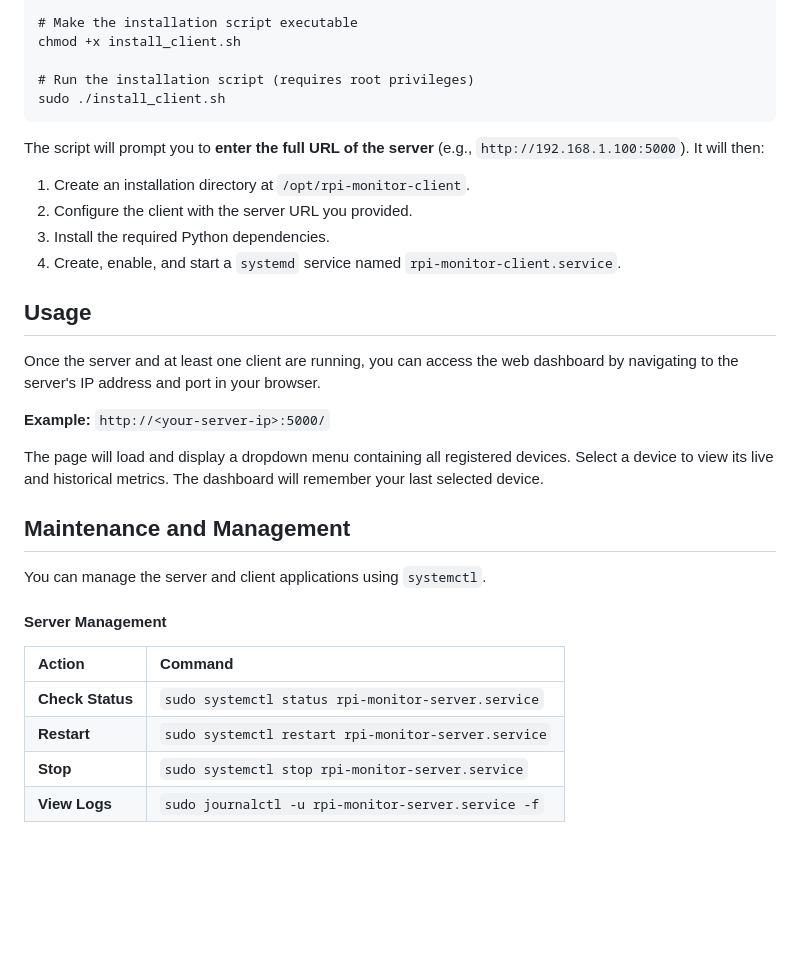
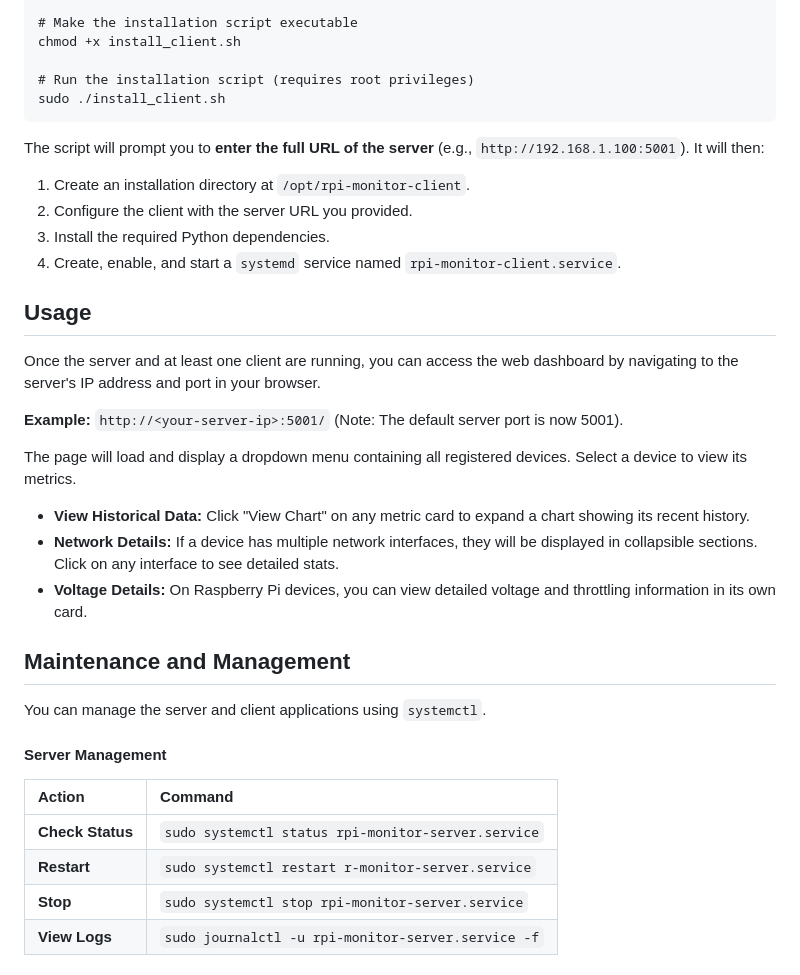
Before and after one commit to RecNes/Multi-device-RPi-status-monitor, a Markdown page: README.md, the part around the change printed below. GitHub-like rendering; blank space fills up the shorter version.

```diff
--- a/README.md
+++ b/README.md
@@ -64,7 +66,7 @@ Install the client on each Raspberry Pi or device you want to monitor.
     # Run the installation script (requires root privileges)
     sudo ./install_client.sh
 
-The script will prompt you to **enter the full URL of the server** (e.g., `http://192.168.1.100:5000`). It will then:
+The script will prompt you to **enter the full URL of the server** (e.g., `http://192.168.1.100:5001`). It will then:
 1.  Create an installation directory at `/opt/rpi-monitor-client`.
 2.  Configure the client with the server URL you provided.
 3.  Install the required Python dependencies.
@@ -74,9 +76,13 @@ The script will prompt you to **enter the full URL of the server** (e.g., `http:
 
 Once the server and at least one client are running, you can access the web dashboard by navigating to the server's IP address and port in your browser.
 
-**Example:** `http://<your-server-ip>:5000/`
+**Example:** `http://<your-server-ip>:5001/` (Note: The default server port is now 5001).
 
-The page will load and display a dropdown menu containing all registered devices. Select a device to view its live and historical metrics. The dashboard will remember your last selected device.
+The page will load and display a dropdown menu containing all registered devices. Select a device to view its metrics.
+
+*   **View Historical Data:** Click "View Chart" on any metric card to expand a chart showing its recent history.
+*   **Network Details:** If a device has multiple network interfaces, they will be displayed in collapsible sections. Click on any interface to see detailed stats.
+*   **Voltage Details:** On Raspberry Pi devices, you can view detailed voltage and throttling information in its own card.
 
 ## Maintenance and Management
 
@@ -87,7 +93,7 @@ You can manage the server and client applications using `systemctl`.
 | Action          | Command                                           |
 | :-------------- | :------------------------------------------------ |
 | **Check Status**| `sudo systemctl status rpi-monitor-server.service`|
-| **Restart**     | `sudo systemctl restart rpi-monitor-server.service`|
+| **Restart**     | `sudo systemctl restart r-monitor-server.service`|
 | **Stop**        | `sudo systemctl stop rpi-monitor-server.service`  |
 | **View Logs**   | `sudo journalctl -u rpi-monitor-server.service -f`|
 
```
Also changed, not shown: other parts of README.md (+11 -9 lines), screen_shot.jpg (deleted), screen_shot.png (added), 3 other files.
